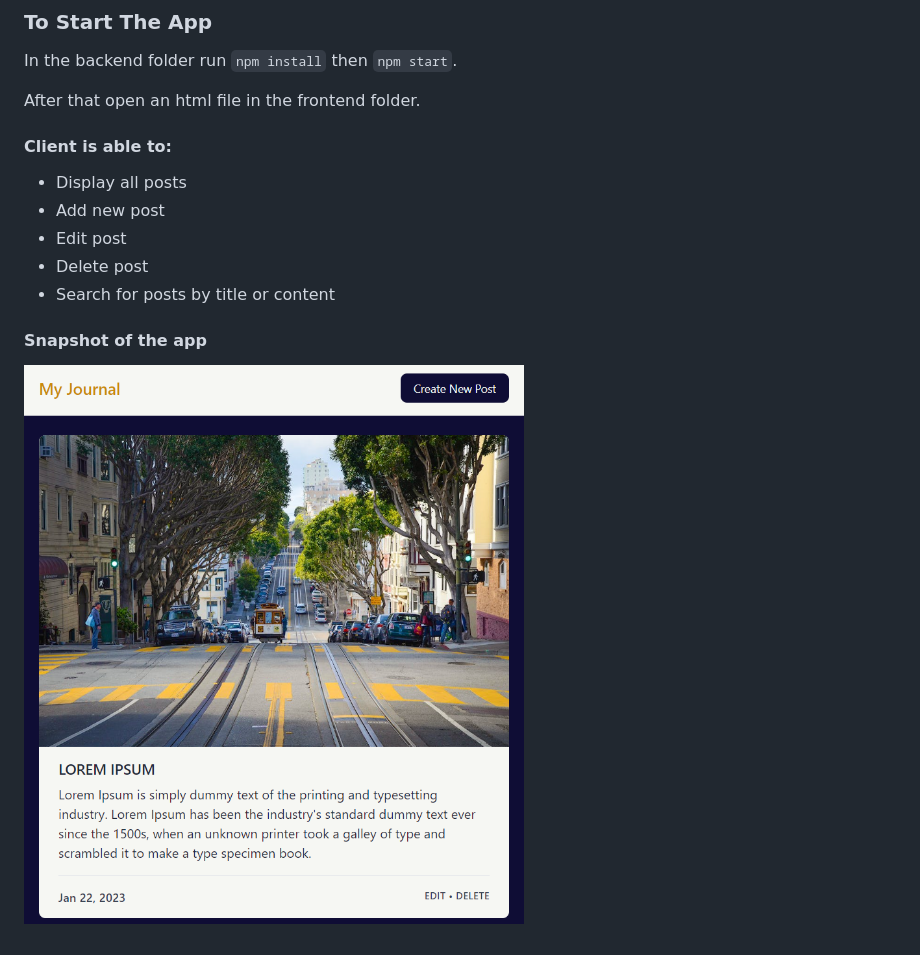
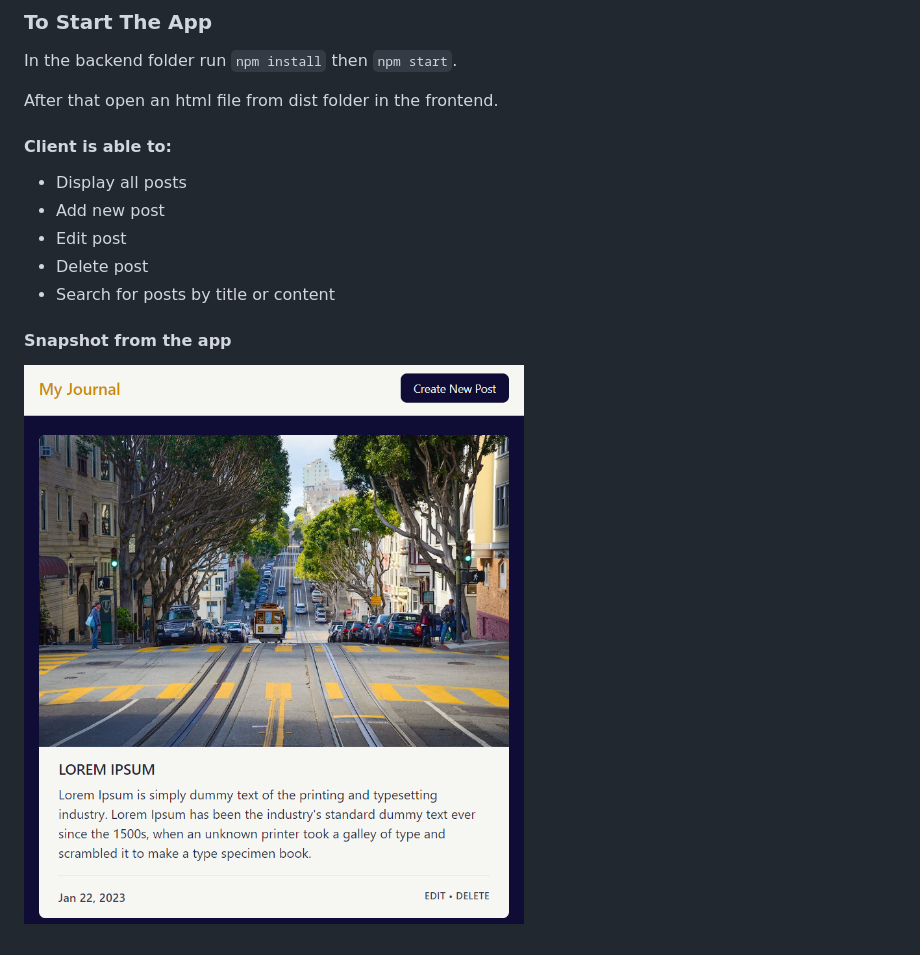
Before and after one commit to edriso/journal-rest-api, a Markdown page: README.md, the part around the change. GitHub-like rendering.

Commit message:
update frontend

```diff
--- a/README.md
+++ b/README.md
@@ -6,7 +6,7 @@ A simple journal/posting app using Nodejs, Express, tailwindCSS.
 
 In the backend folder run `npm install` then `npm start`.
 
-After that open an html file in the frontend folder.
+After that open an html file from dist folder in the frontend.
 
 #### Client is able to:
 
@@ -16,6 +16,6 @@ After that open an html file in the frontend folder.
 - Delete post
 - Search for posts by title or content
 
-#### Snapshot of the app
+#### Snapshot from the app
 
-![Snapshot](frontend/images/snapshot.png)
+![Snapshot](./snapshot.png)
```
Also changed, not shown: snapshot.png (renamed from frontend/images/snapshot.png), 22 other files.
